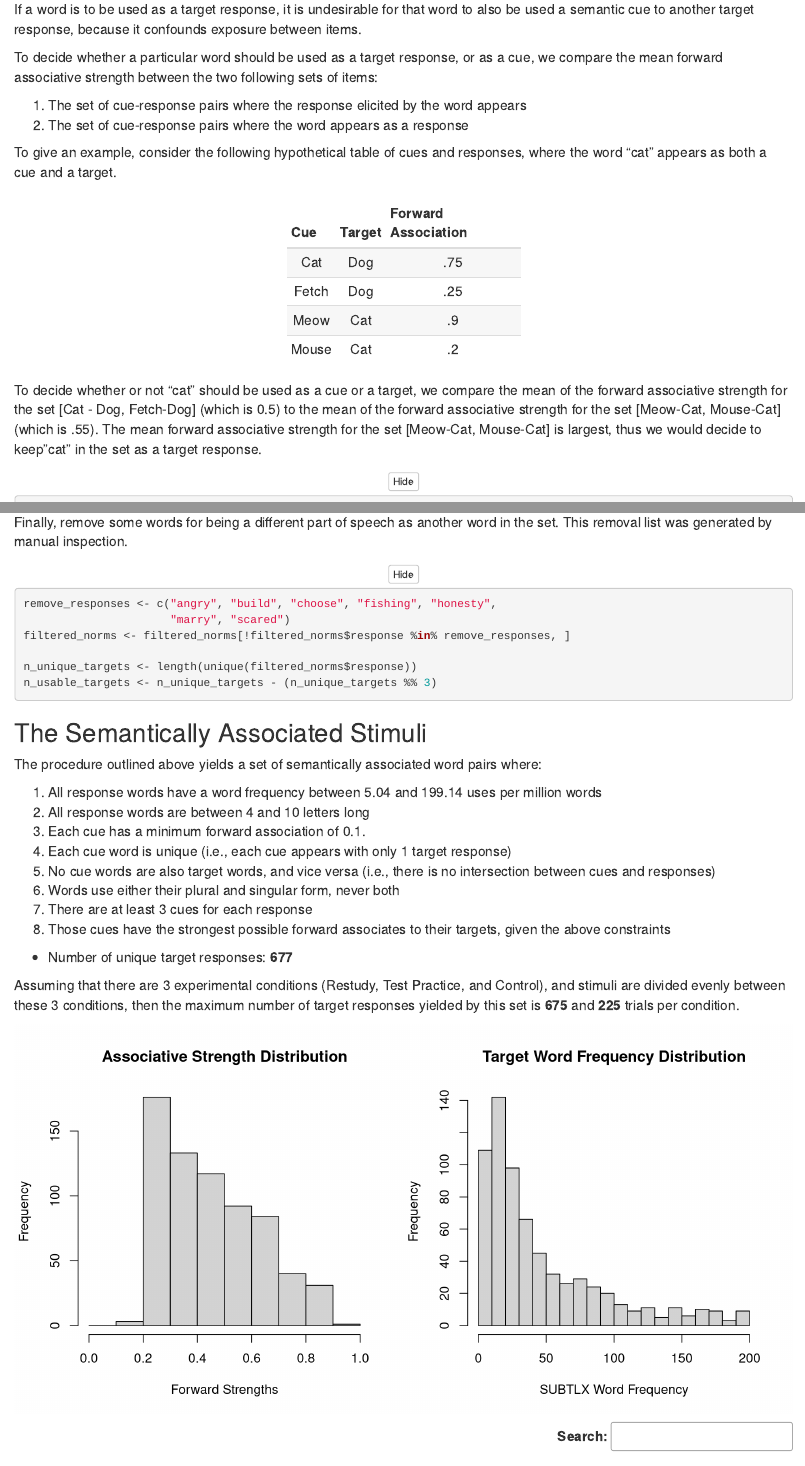
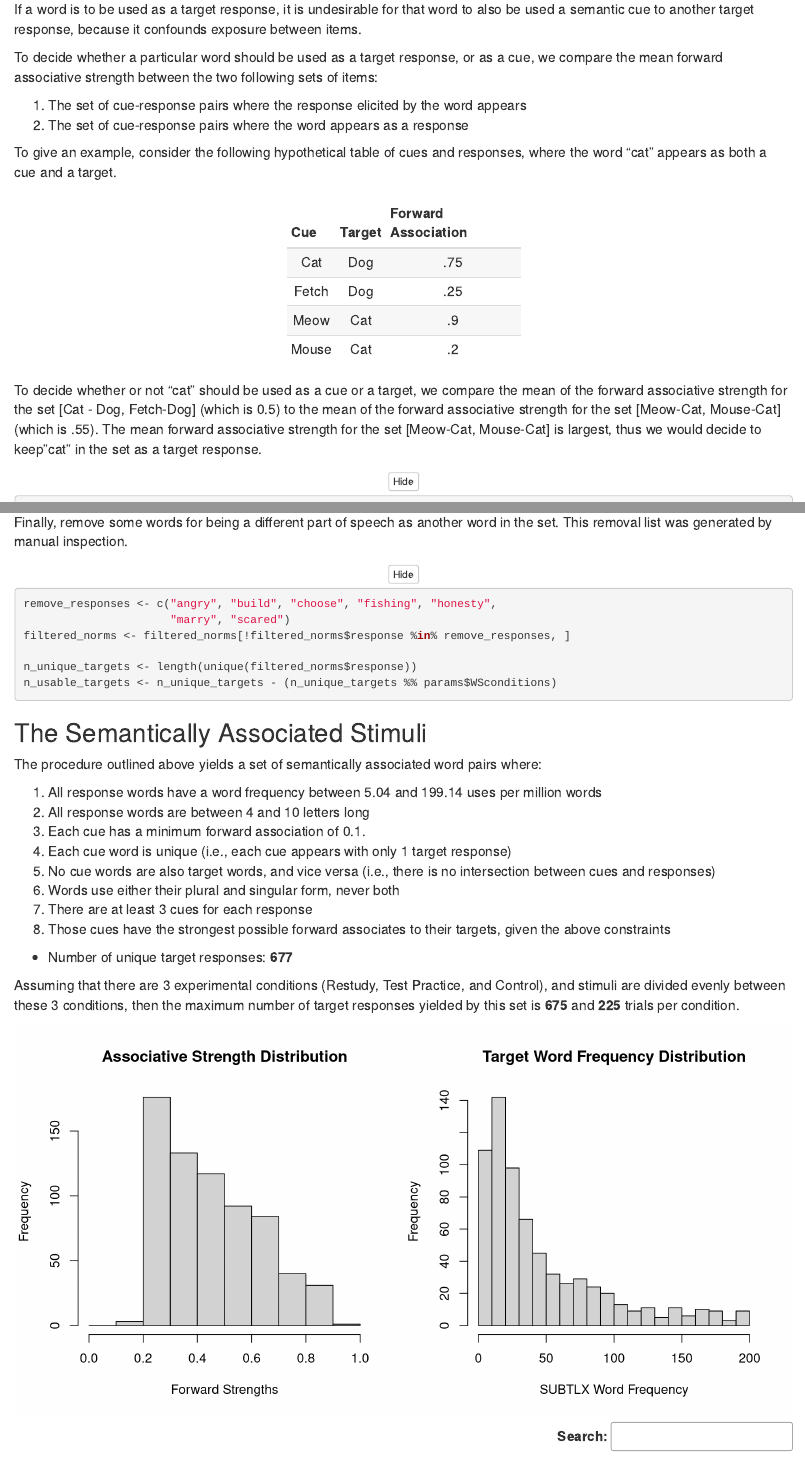
Before and after one commit to wjhopper/USF-WAN-SS, an R Markdown document (norms.Rmd): the page in a window 1100 px wide, from 2130 px down, and a second part further down, joined at a grey line. Rendered offline with R 4.5, knitr and Pandoc, with nearby package versions; folded parts are opened; some code elsewhere in the file could not run offline.

Commit message:
add a parameter for the number of within subject conditions, and use it to determine the number of usable targets

````diff
--- a/norms.Rmd
+++ b/norms.Rmd
@@ -19,6 +19,11 @@ params:
     min: 0
     max: 1
     label: "Minimum Forward Associative Strength"
+  WSconditions:
+    input: numeric
+    value: 5
+    min: 1
+    label: "Number of Within-subject conditions"
 ---
 <style>
 
@@ -370,7 +376,7 @@ remove_responses <- c("angry", "build", "choose", "fishing", "honesty",
 filtered_norms <- filtered_norms[!filtered_norms$response %in% remove_responses, ]
 
 n_unique_targets <- length(unique(filtered_norms$response))
-n_usable_targets <- n_unique_targets - (n_unique_targets %% 3)
+n_usable_targets <- n_unique_targets - (n_unique_targets %% params$WSconditions)
 ```
 
 ## The Semantically Associated Stimuli
````
Also changed, not shown: norms.Rmd (1 more changed lines).
